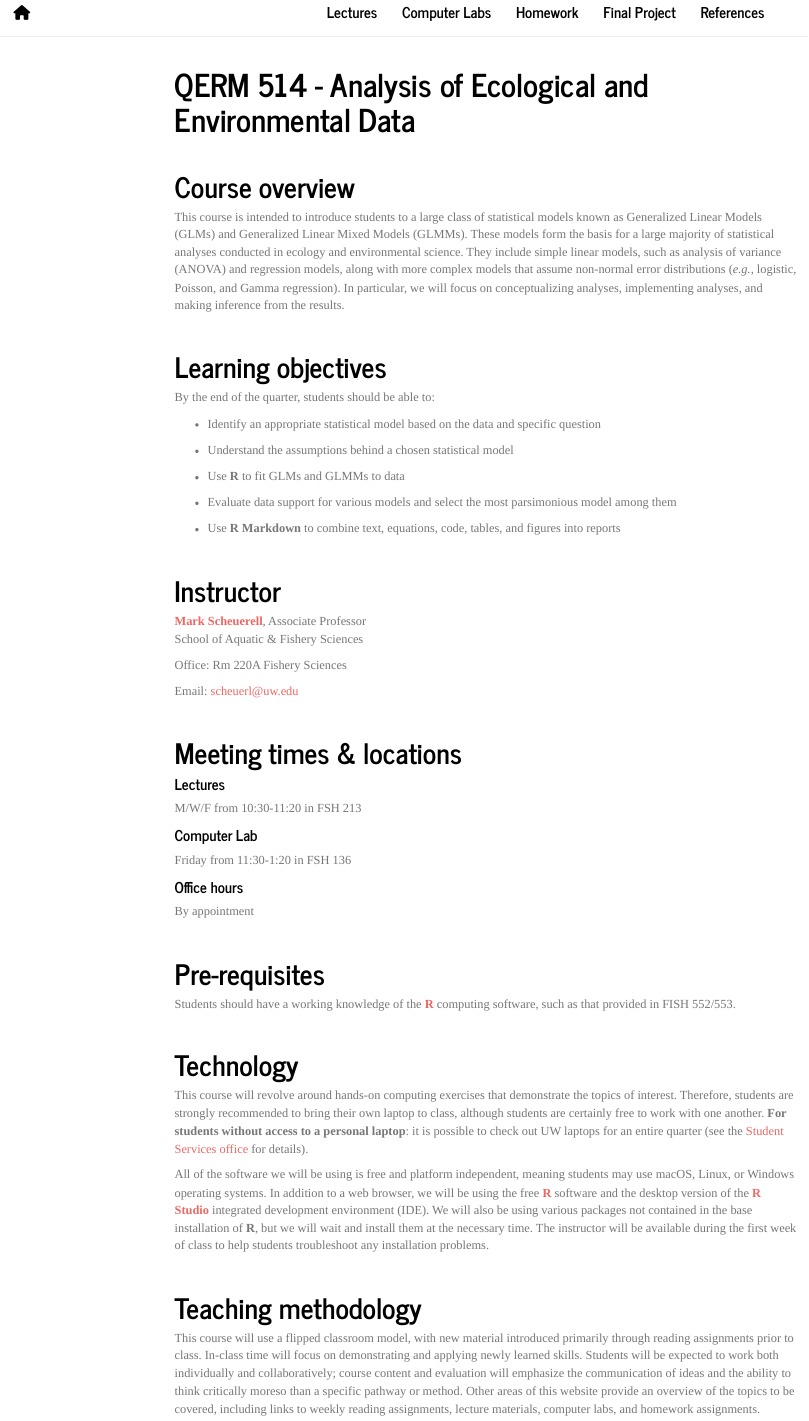
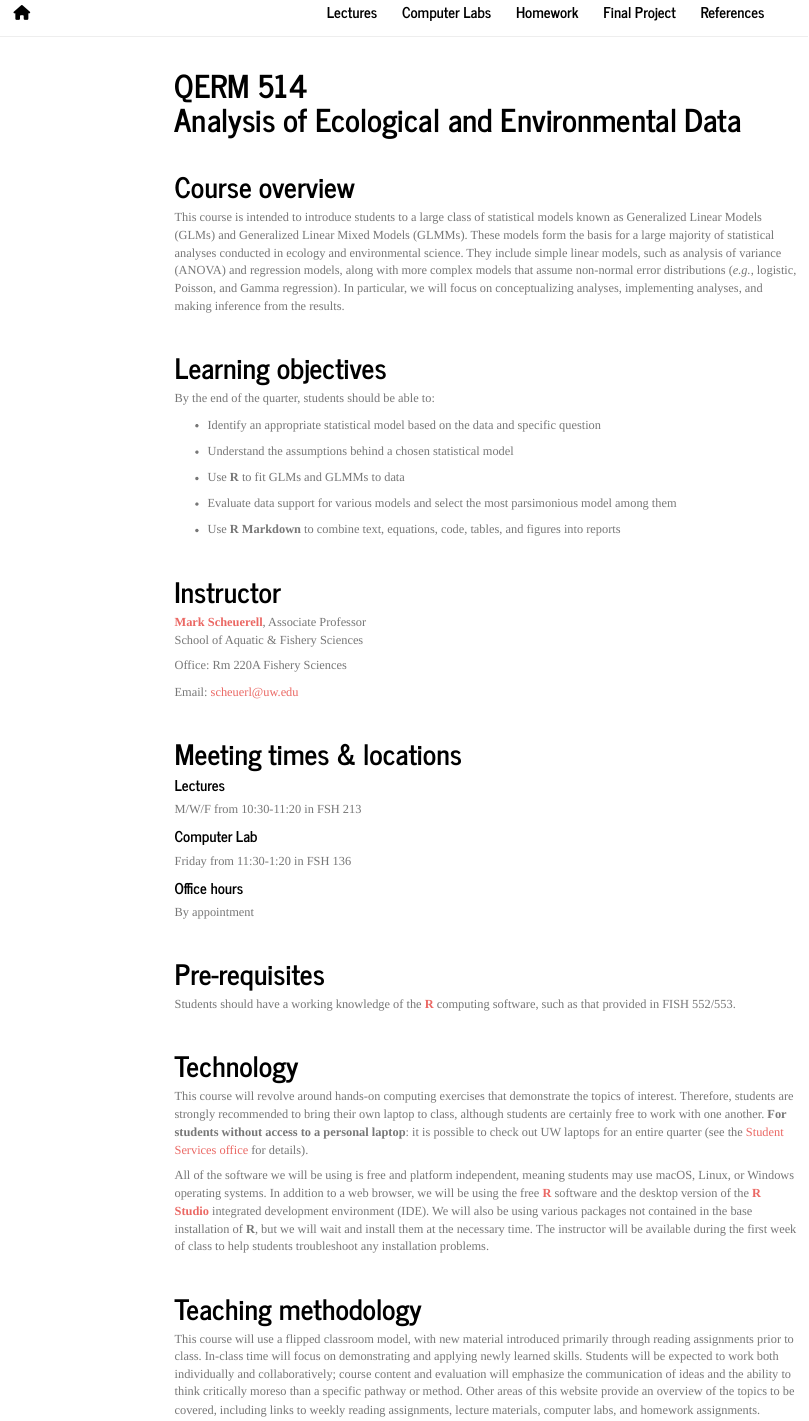
Before and after one commit to QERM514/website, an R Markdown document (index.Rmd): the page in a window 1100 px wide, from its top. Rendered offline with R 4.5, knitr and Pandoc, with nearby package versions; menus at the side of the page are left out.

Commit message:
changed title layout on homepage

```diff
--- a/index.Rmd
+++ b/index.Rmd
@@ -1,11 +1,13 @@
 ---
-title: "QERM 514 - Analysis of Ecological and Environmental Data"
+title: "QERM 514<br>Analysis of Ecological and Environmental Data"
 output:
   html_document:
     toc: true
     toc_float: true
     toc_depth: 3
 ---
+
+
 
 <br>
 
```
